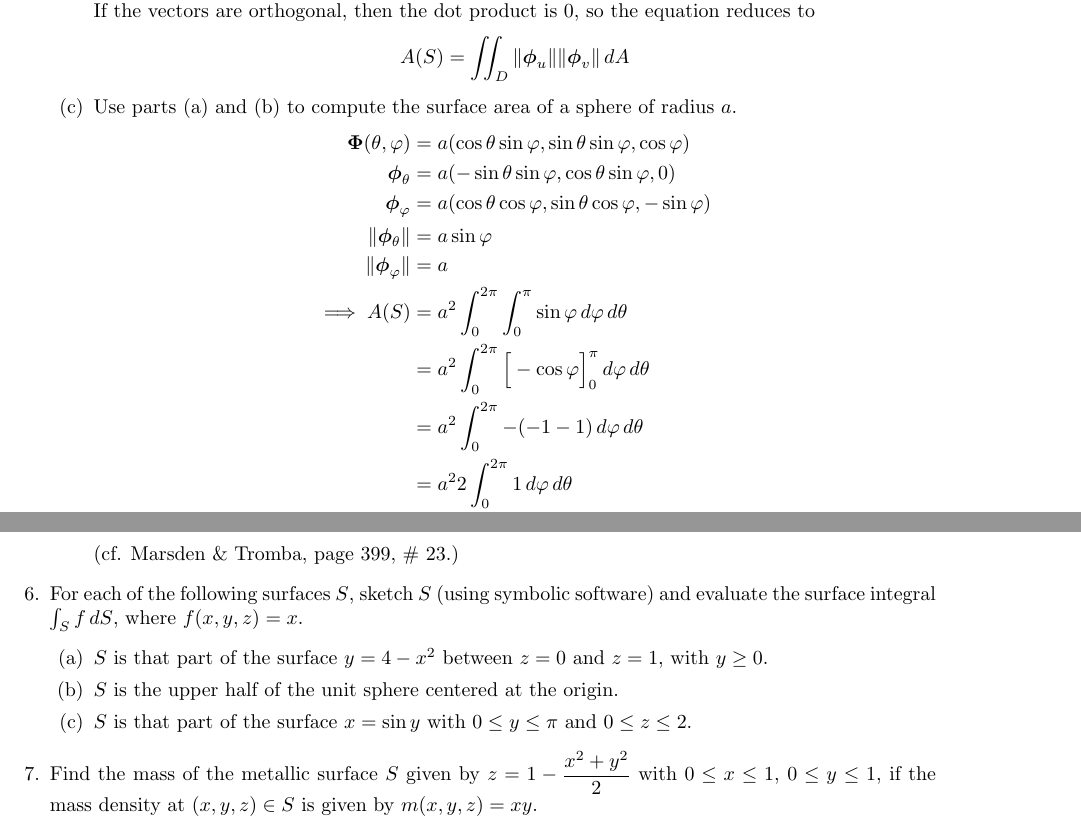
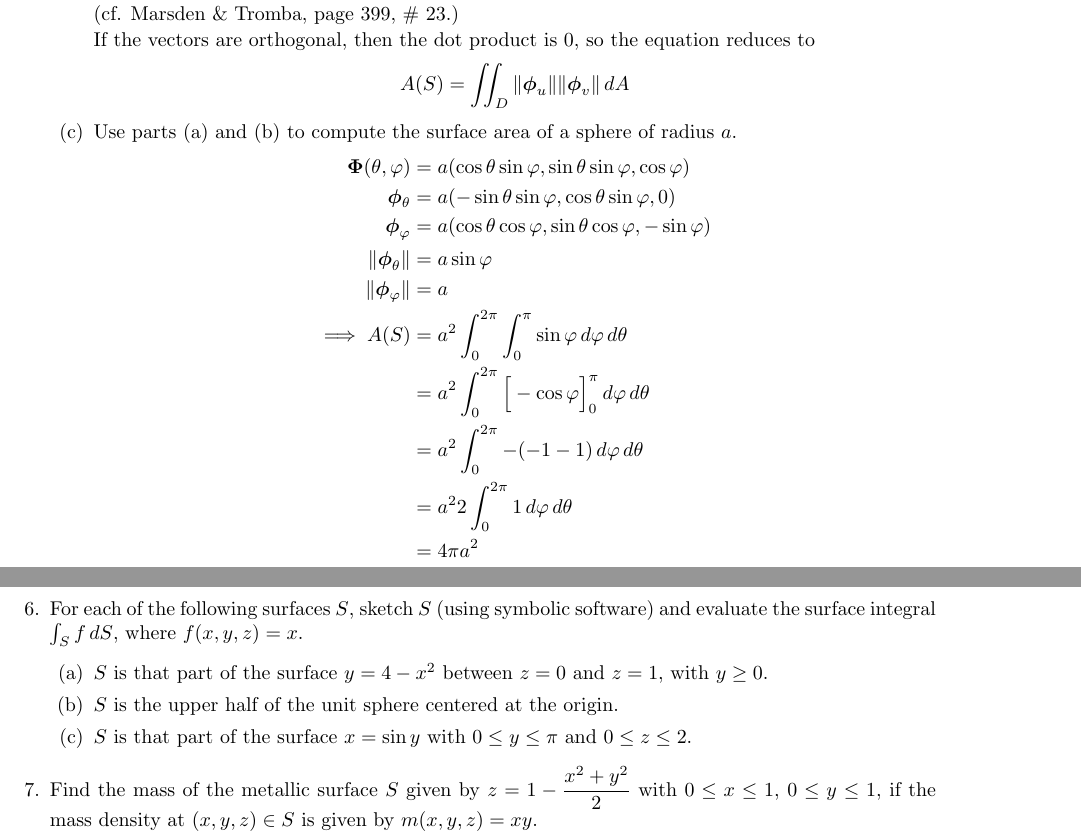
Before and after one commit to poonkeegan/school, a LaTeX document (matb42/a7.tex): two parts of pages 2 and 3 of 3, joined at a grey line, cut so that both start at the same text. Compiled offline with pdfLaTeX.

Commit message:
Mon Mar  5 14:45:42 EST 2018

```diff
--- a/matb42/a7.tex
+++ b/matb42/a7.tex
@@ -81,6 +81,8 @@ Mar 13th 2018}
         \end{align*}
         \item What does the formula for $A(S)$ become if the vectors $\boldsymbol \phi_u$ and $\boldsymbol \phi_v$ are orthogonal?
 
+        (cf. Marsden \& Tromba, page 399, \# 23.)
+
         If the vectors are orthogonal, then the dot product is 0, so the equation reduces to
         \[ A(S) = \iint_D \norm{\boldsymbol \phi_u} \norm{\boldsymbol \phi_v}\, dA \]
         \item Use parts (a) and (b) to compute the surface area of a sphere of radius $a$.
@@ -99,7 +101,6 @@ Mar 13th 2018}
 
 
 
-        (cf. Marsden \& Tromba, page 399, \# 23.)
     \end{enumerate}
     \item For each of the following surfaces $S$, sketch $S$ (using symbolic software) and evaluate the surface integral $\int_S f \, dS$, where $f(x,y,z) = x$.
     \begin{enumerate}
```
Also changed, not shown: matb42/a7.pdf.
